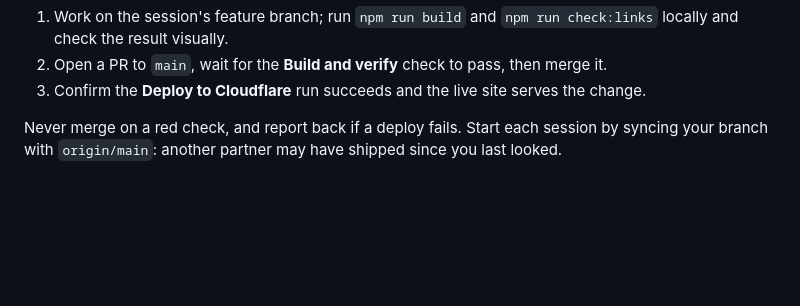
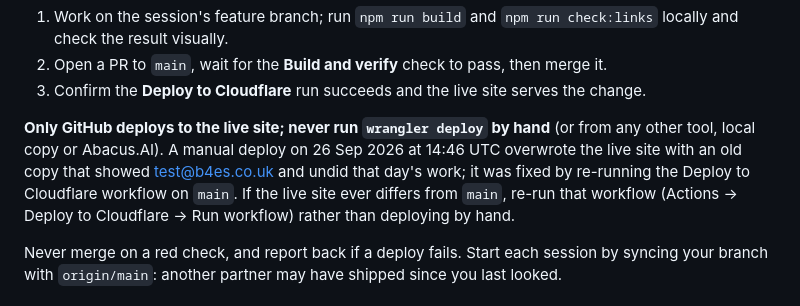
Before and after one commit to b4esadmin-creator/b4es-website, a Markdown page: CLAUDE.md, the part around the change. Drawn GitHub-style; blank space fills up the shorter version.

Commit message:
CLAUDE.md: only GitHub deploys to the live site
Records the rule after a manual wrangler deploy overwrote the live site
on 26 Sep 2026, and how to recover (re-run Deploy to Cloudflare on main).

Co-Authored-By: Claude Opus 5.5 <noreply@anthropic.com>
Claude-Session: https://claude.ai/code/session_01BGmGj1ubMoC9oqqYo8PGDh

```diff
--- a/CLAUDE.md
+++ b/CLAUDE.md
@@ -19,6 +19,14 @@ For every change:
    then merge it.
 3. Confirm the **Deploy to Cloudflare** run succeeds and the live site
    serves the change.
+
+**Only GitHub deploys to the live site; never run `wrangler deploy` by
+hand** (or from any other tool, local copy or Abacus.AI). A manual deploy on
+26 Sep 2026 at 14:46 UTC overwrote the live site with an old copy that showed
+test@b4es.co.uk and undid that day's work; it was fixed by re-running the
+Deploy to Cloudflare workflow on `main`. If the live site ever differs from
+`main`, re-run that workflow (Actions → Deploy to Cloudflare → Run workflow)
+rather than deploying by hand.
 
 Never merge on a red check, and report back if a deploy fails. Start each
 session by syncing your branch with `origin/main`: another partner may have
```
